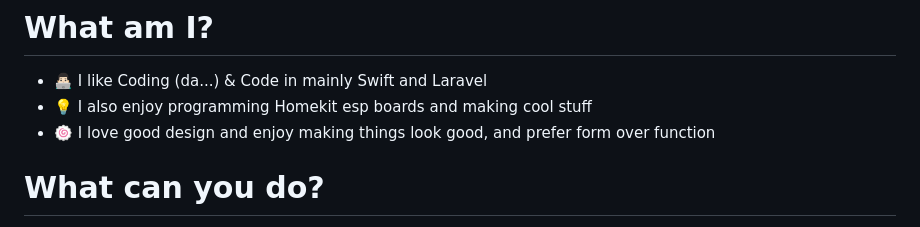
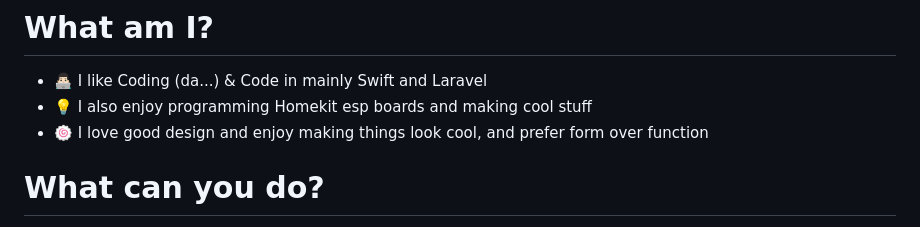
Before and after one commit to Frostist/Frostist, a Markdown page: README.md, the part around the change. Rendered like a GitHub page.

Commit message:
Update wording for design preference in README

```diff
--- a/README.md
+++ b/README.md
@@ -58,7 +58,7 @@
 # What am I?
 - 👨🏻‍💻 I like Coding (da...) & Code in mainly Swift and Laravel
 - 💡 I also enjoy programming Homekit esp boards and making cool stuff
-- 🍥 I love good design and enjoy making things look good, and prefer form over function
+- 🍥 I love good design and enjoy making things look cool, and prefer form over function
 
 # What can you do?
 - 💸 If you enjoy any of my app's on the [AppStore](https://apple.co/4uJZ8SR) feel free to sponsor me, I hate ads and paywalls, so all my apps come without them.
```
